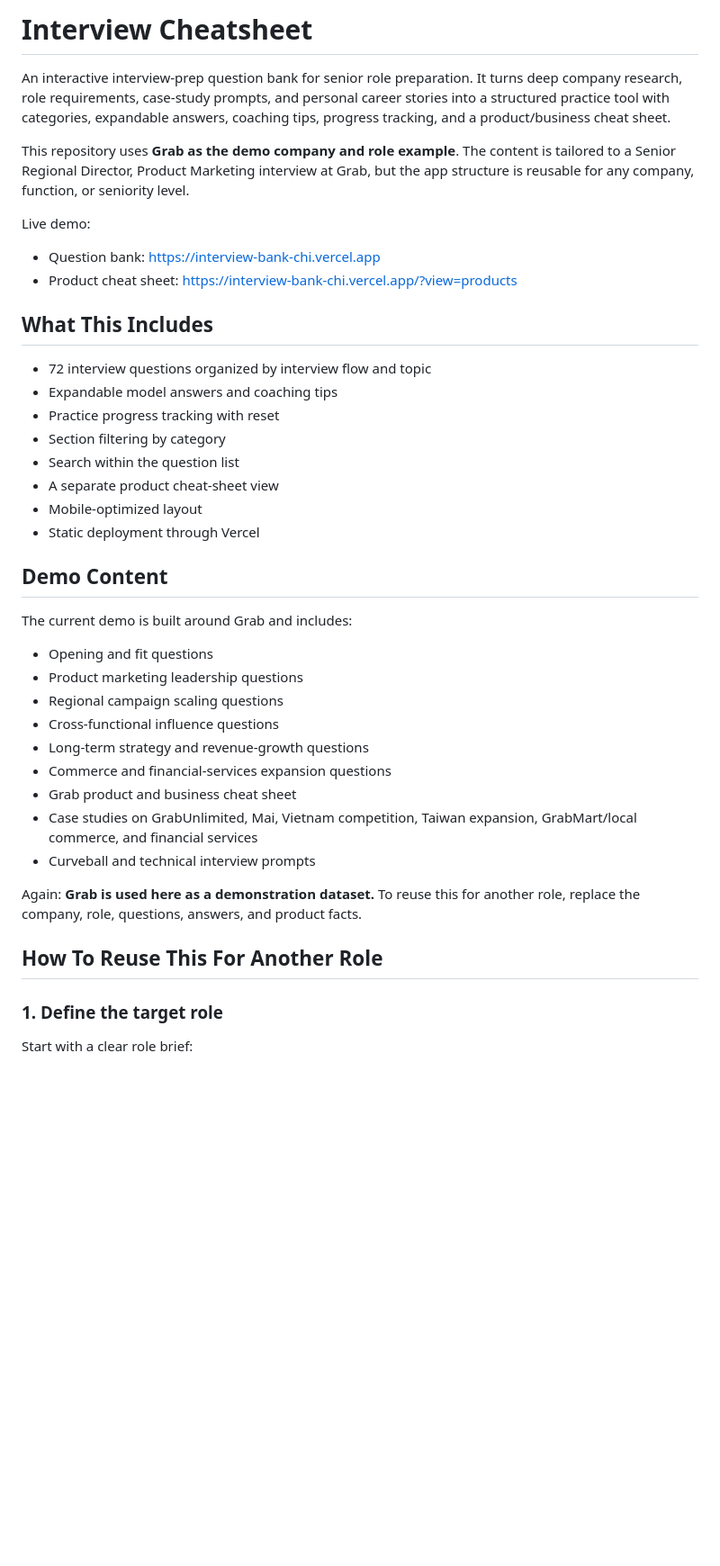
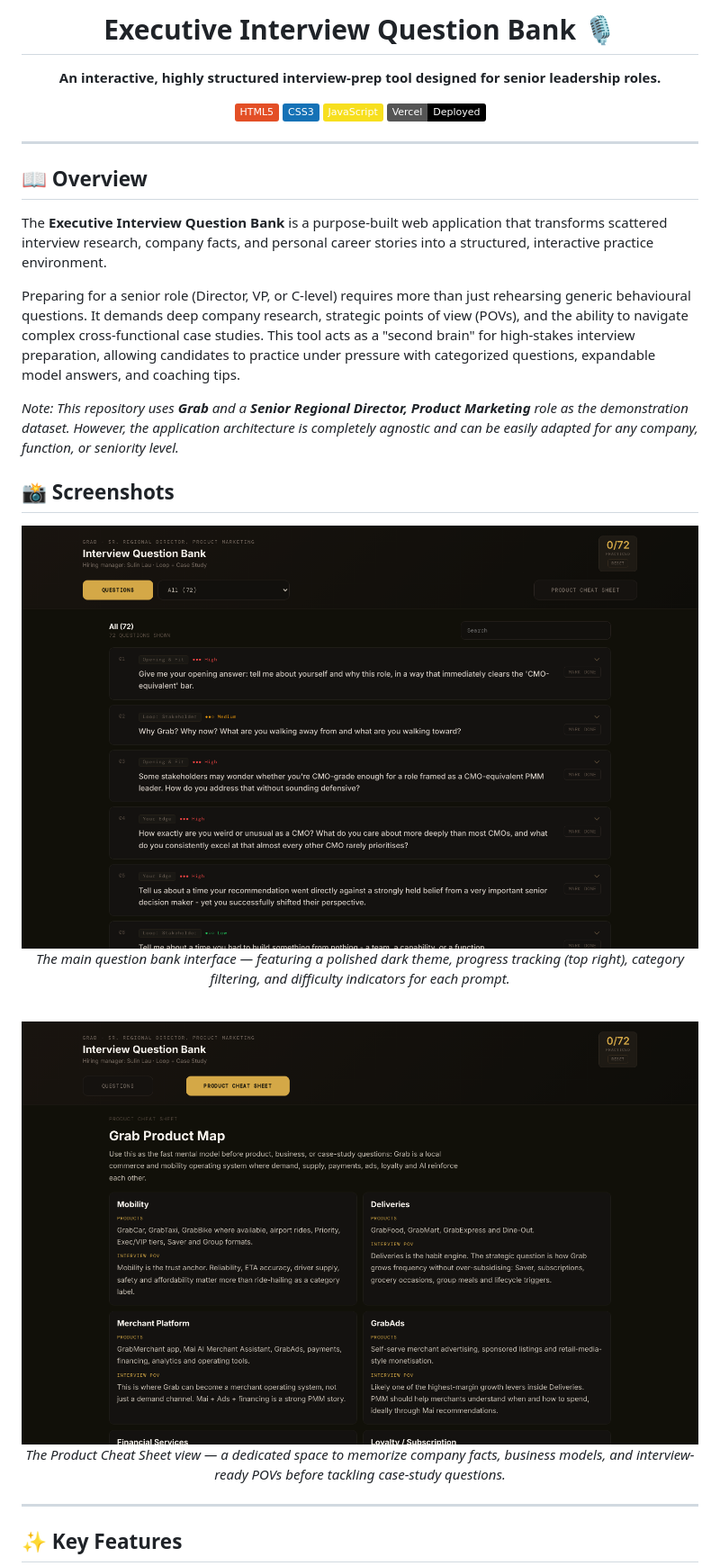
Before and after one commit to limchinhan123/interview-cheatsheet, a Markdown page: README.md, the part around one of its changes. Shown at 90% size. GitHub-like rendering; pictures changed too: docs/screenshot-hero.png (added), docs/screenshot-products.png (added); badges without logos; blank space fills up the shorter version.

Commit message:
docs: overhaul README with detailed write-up and live app screenshots

```diff
--- a/README.md
+++ b/README.md
@@ -1,44 +1,39 @@
-# Interview Cheatsheet
+<div align="center">
+  <h1>Executive Interview Question Bank 🎙️</h1>
 
-An interactive interview-prep question bank for senior role preparation. It turns deep company research, role requirements, case-study prompts, and personal career stories into a structured practice tool with categories, expandable answers, coaching tips, progress tracking, and a product/business cheat sheet.
+  **An interactive, highly structured interview-prep tool designed for senior leadership roles.**
 
-This repository uses **Grab as the demo company and role example**. The content is tailored to a Senior Regional Director, Product Marketing interview at Grab, but the app structure is reusable for any company, function, or seniority level.
+  [![HTML5](https://img.shields.io/badge/HTML5-E34F26?logo=html5&logoColor=white)](https://developer.mozilla.org/en-US/docs/Web/HTML)
+  [![CSS3](https://img.shields.io/badge/CSS3-1572B6?logo=css3&logoColor=white)](https://developer.mozilla.org/en-US/docs/Web/CSS)
+  [![JavaScript](https://img.shields.io/badge/JavaScript-F7DF1E?logo=javascript&logoColor=black)](https://developer.mozilla.org/en-US/docs/Web/JavaScript)
+  [![Vercel](https://img.shields.io/badge/Vercel-Deployed-000000?logo=vercel)](https://vercel.com/)
+</div>
 
-Live demo:
+---
 
-- Question bank: https://interview-bank-chi.vercel.app
-- Product cheat sheet: https://interview-bank-chi.vercel.app/?view=products
+## 📖 Overview
 
-## What This Includes
+The **Executive Interview Question Bank** is a purpose-built web application that transforms scattered interview research, company facts, and personal career stories into a structured, interactive practice environment.
 
-- 72 interview questions organized by interview flow and topic
-- Expandable model answers and coaching tips
-- Practice progress tracking with reset
-- Section filtering by category
-- Search within the question list
-- A separate product cheat-sheet view
-- Mobile-optimized layout
-- Static deployment through Vercel
+Preparing for a senior role (Director, VP, or C-level) requires more than just rehearsing generic behavioural questions. It demands deep company research, strategic points of view (POVs), and the ability to navigate complex cross-functional case studies. This tool acts as a "second brain" for high-stakes interview preparation, allowing candidates to practice under pressure with categorized questions, expandable model answers, and coaching tips.
 
-## Demo Content
+*Note: This repository uses **Grab** and a **Senior Regional Director, Product Marketing** role as the demonstration dataset. However, the application architecture is completely agnostic and can be easily adapted for any company, function, or seniority level.*
 
-The current demo is built around Grab and includes:
+## 📸 Screenshots
 
-- Opening and fit questions
-- Product marketing leadership questions
-- Regional campaign scaling questions
-- Cross-functional influence questions
-- Long-term strategy and revenue-growth questions
-- Commerce and financial-services expansion questions
-- Grab product and business cheat sheet
-- Case studies on GrabUnlimited, Mai, Vietnam competition, Taiwan expansion, GrabMart/local commerce, and financial services
-- Curveball and technical interview prompts
+<div align="center">
+  <img src="docs/screenshot-hero.png" alt="Interview Question Bank — Main dashboard showing the dark editorial UI, progress tracker, and categorized question list" width="100%" />
+  <p><em>The main question bank interface — featuring a polished dark theme, progress tracking (top right), category filtering, and difficulty indicators for each prompt.</em></p>
+</div>
 
-Again: **Grab is used here as a demonstration dataset.** To reuse this for another role, replace the company, role, questions, answers, and product facts.
+<br/>
 
-## How To Reuse This For Another Role
+<div align="center">
+  <img src="docs/screenshot-products.png" alt="Product Cheat Sheet — A dedicated view for company facts, product lines, and strategic POVs" width="100%" />
+  <p><em>The Product Cheat Sheet view — a dedicated space to memorize company facts, business models, and interview-ready POVs before tackling case-study questions.</em></p>
+</div>
 
-### 1. Define the target role
+---
 
-Start with a clear role brief:
+## ✨ Key Features
 
```
Also changed, not shown: other parts of README.md (+60 -166 lines).
